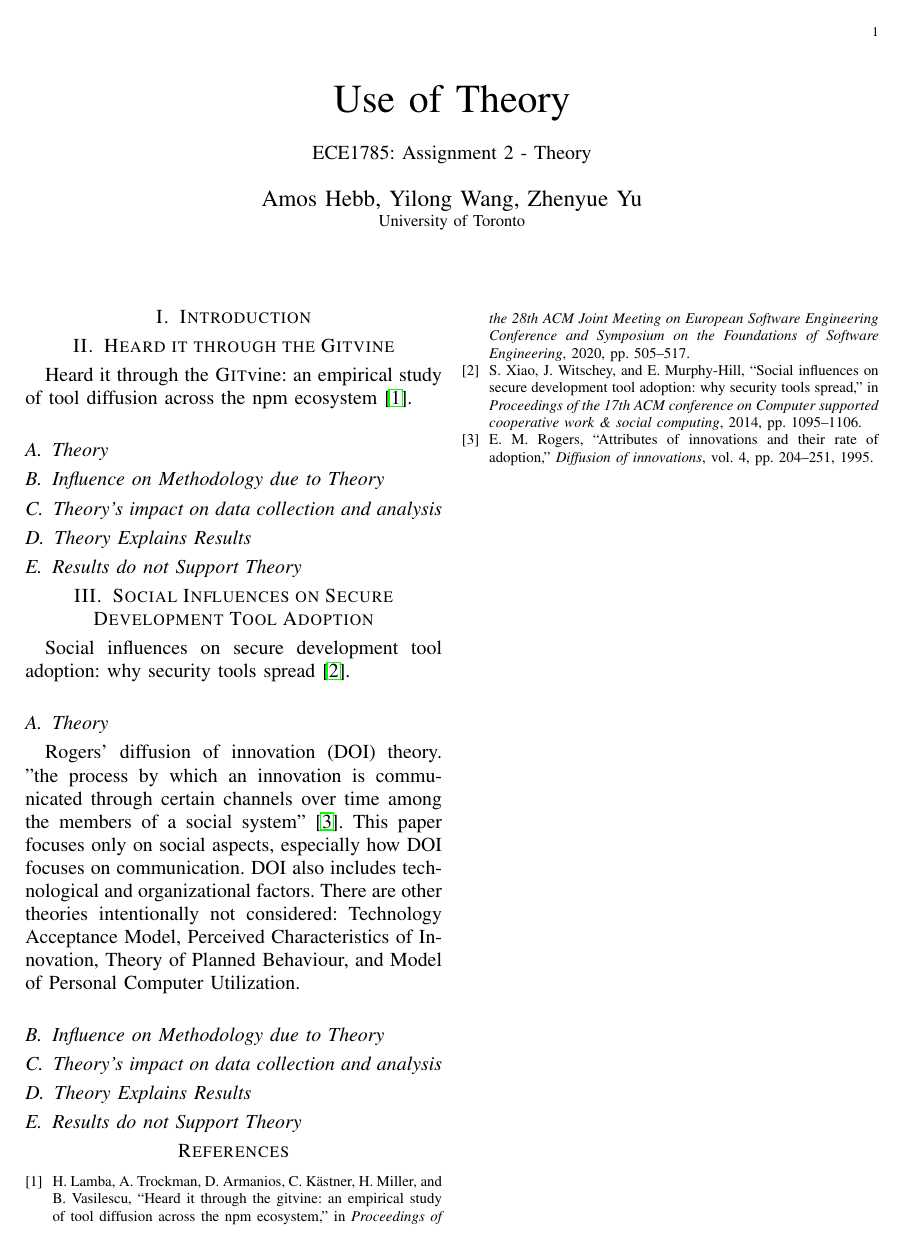
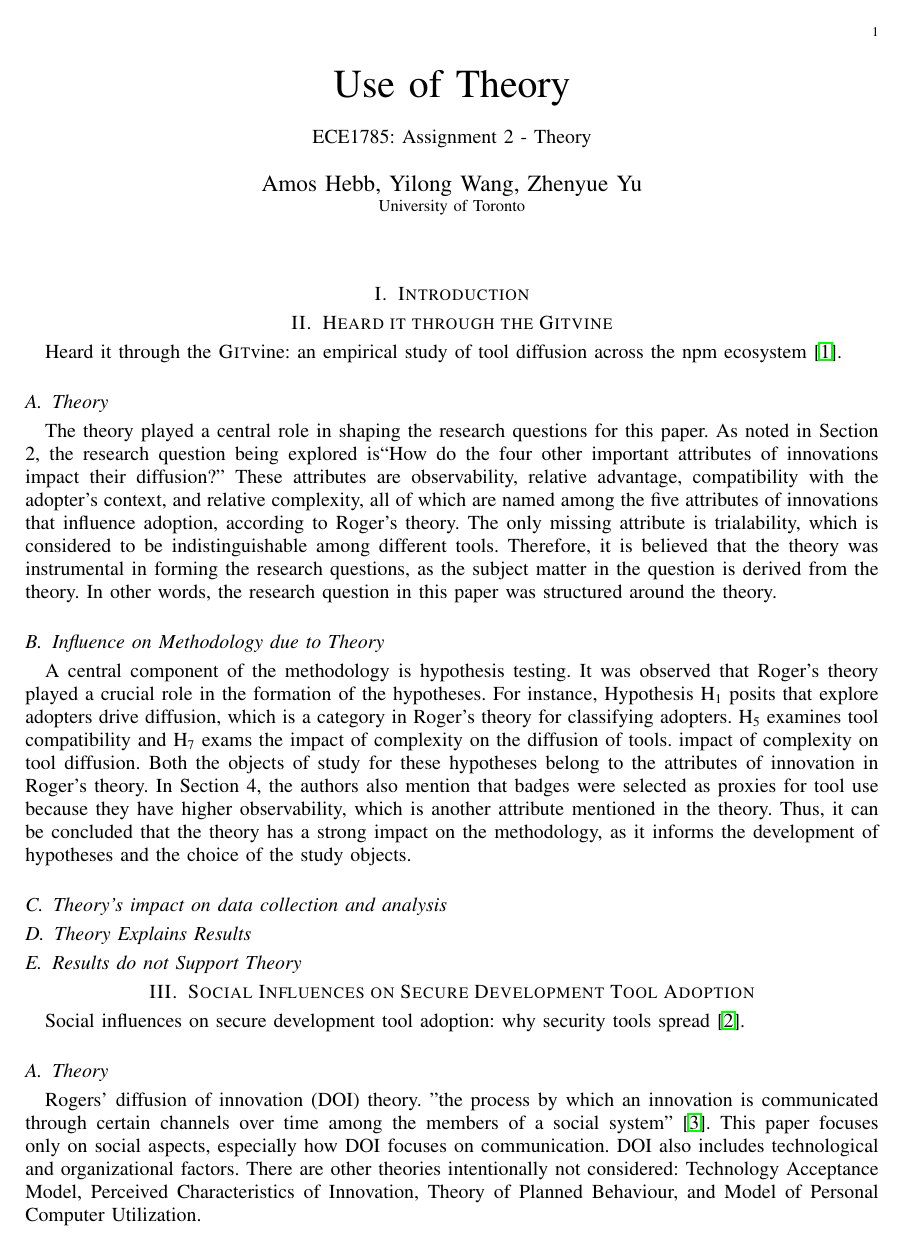
Before and after one commit to navh/ece1785, a LaTeX problem sheet (assignment2/assignment2.tex): the whole page before the commit and page 1 of 2 after it. Compiled offline with pdfLaTeX; a missing font is replaced by an installed copy or a similar font; a LaTeX package or settings file that is missing is left out.

Commit message:
Add content for the first 2 sections of first paper

```diff
--- a/assignment2/assignment2.tex
+++ b/assignment2/assignment2.tex
@@ -1,4 +1,4 @@
-\documentclass[12pt]{IEEEtran}
+\documentclass[journal,12pt,onecolumn,]{IEEEtran}
 \usepackage{hyperref}
 
 %%%%%Prof Zhou's Rant on Citations, Punctuation, and Quotes %%%%%%
@@ -37,8 +37,16 @@
 Heard it through the {\sc Git}vine: an empirical study of tool diffusion across the npm ecosystem~\cite{lamba2020heard}.
 
 \subsection{Theory}
+The theory played a central role in shaping the research questions for this paper. As noted in Section 2, the research question being explored is``How do the four other important attributes of innovations impact their diffusion?"
+ These attributes are observability, relative advantage, compatibility with the adopter's context, and relative complexity, all of which are named among the five attributes of innovations that influence adoption, according to Roger's theory. The only missing attribute is trialability, which is considered to be indistinguishable among different tools.
+ Therefore, it is believed that the theory was instrumental in forming the research questions, as the subject matter in the question is derived from the theory. In other words, the research question in this paper was structured around the theory.
 
 \subsection{Influence on Methodology due to Theory}
+A central component of the methodology is hypothesis testing. It was observed that Roger's theory played a crucial role in the formation of the hypotheses.
+For instance, Hypothesis H\textsubscript{1}  posits that explore adopters drive diffusion, which is a category in Roger's theory for classifying adopters.
+H\textsubscript{5} examines tool compatibility and H\textsubscript{7} exams the impact of complexity on the diffusion of tools. impact of complexity on tool diffusion. Both the objects of study for these hypotheses belong to the attributes of innovation in Roger's theory.
+In Section 4, the authors also mention that badges were selected as proxies for tool use because they have higher observability, which is another attribute mentioned in the theory.
+Thus, it can be concluded that the theory has a strong impact on the methodology, as it informs the development of hypotheses and the choice of the study objects.
 
 \subsection{Theory's impact on data collection and analysis}
 
```
Also changed, not shown: 1 other file.
